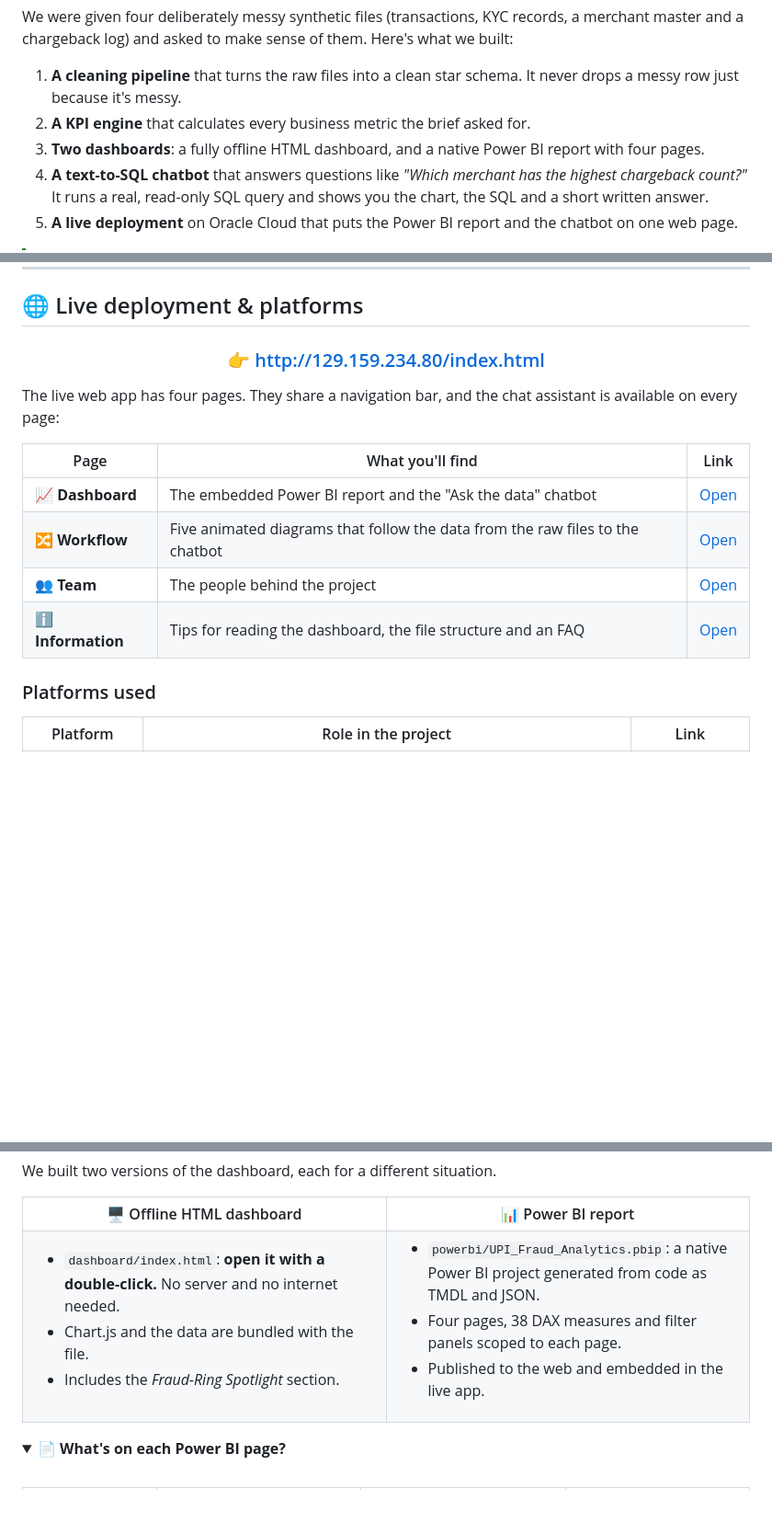
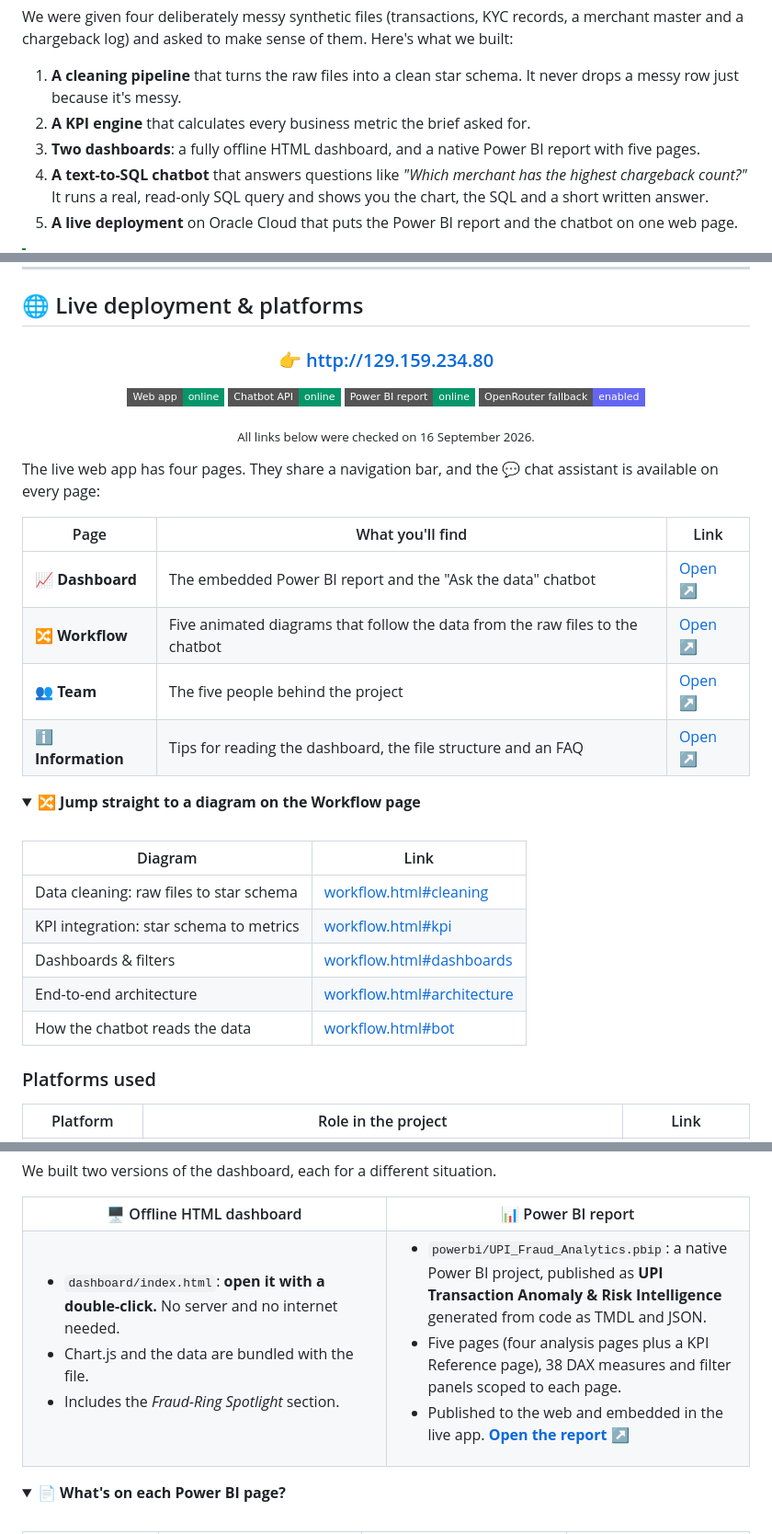
Before and after one commit to Saurabh3719/Datathon, a Markdown page: README.md, 3 parts joined by grey strips. Shown at 92% size. Drawn GitHub-style; folded sections open; badges without logos; blank space fills up the shorter version.

```diff
--- a/README.md
+++ b/README.md
@@ -36,7 +36,7 @@ We were given four deliberately messy synthetic files (transactions, KYC records
 
 1. **A cleaning pipeline** that turns the raw files into a clean star schema. It never drops a messy row just because it's messy.
 2. **A KPI engine** that calculates every business metric the brief asked for.
-3. **Two dashboards**: a fully offline HTML dashboard, and a native Power BI report with four pages.
+3. **Two dashboards**: a fully offline HTML dashboard, and a native Power BI report with five pages.
 4. **A text-to-SQL chatbot** that answers questions like *"Which merchant has the highest chargeback count?"* It runs a real, read-only SQL query and shows you the chart, the SQL and a short written answer.
 5. **A live deployment** on Oracle Cloud that puts the Power BI report and the chatbot on one web page.
 
@@ -94,15 +94,36 @@ The slides tell the story of the project, and the video shows the dashboard and
 
 <div align="center">
 
-### 👉 [http://129.159.234.80/index.html](http://129.159.234.80/index.html)
+### 👉 [http://129.159.234.80](http://129.159.234.80/index.html)
+
+![Web app](https://img.shields.io/badge/Web_app-online-059669?style=flat-square)
+![Chatbot API](https://img.shields.io/badge/Chatbot_API-online-059669?style=flat-square)
+![Power BI](https://img.shields.io/badge/Power_BI_report-online-059669?style=flat-square)
+![LLM fallback](https://img.shields.io/badge/OpenRouter_fallback-enabled-6366F1?style=flat-square)
+
+<sub>All links below were checked on 16 September 2026.</sub>
 
 </div>
 
-The live web app has four pages. They share a navigation bar, and the chat assistant is available on every page:
+The live web app has four pages. They share a navigation bar, and the 💬 chat assistant is available on every page:
 
 | Page | What you'll find | Link |
 |---|---|---|
-| 📈 **Dashboard** | The embedded Power BI report and the "Ask the data" chatbot | [Open](http://129.159.234.80/index.html) |
-| 🔀 **Workflow** | Five animated diagrams that follow the data from the raw files to the chatbot | [Open](http://129.159.234.80/workflow.html) |
-| 👥 **Team** | The people behind the project | [Open](http://129.159.234.80/team.html) |
-| ℹ️ **Information** | Tips for reading the dashboard, the file structure and an FAQ | [Open](http://129.159.234.80/information.html) |
+| 📈 **Dashboard** | The embedded Power BI report and the "Ask the data" chatbot | [Open ↗](http://129.159.234.80/index.html) |
+| 🔀 **Workflow** | Five animated diagrams that follow the data from the raw files to the chatbot | [Open ↗](http://129.159.234.80/workflow.html) |
+| 👥 **Team** | The five people behind the project | [Open ↗](http://129.159.234.80/team.html) |
+| ℹ️ **Information** | Tips for reading the dashboard, the file structure and an FAQ | [Open ↗](http://129.159.234.80/information.html) |
+
+<details>
+<summary><b>🔀 Jump straight to a diagram on the Workflow page</b></summary>
+
+<br/>
+
+| Diagram | Link |
+|---|---|
+| Data cleaning: raw files to star schema | [workflow.html#cleaning](http://129.159.234.80/workflow.html#cleaning) |
+| KPI integration: star schema to metrics | [workflow.html#kpi](http://129.159.234.80/workflow.html#kpi) |
+| Dashboards & filters | [workflow.html#dashboards](http://129.159.234.80/workflow.html#dashboards) |
+| End-to-end architecture | [workflow.html#architecture](http://129.159.234.80/workflow.html#architecture) |
+| How the chatbot reads the data | [workflow.html#bot](http://129.159.234.80/workflow.html#bot) |
+
@@ -391,9 +430,9 @@ We built two versions of the dashboard, each for a different situation.
 </td>
 <td>
 
-- `powerbi/UPI_Fraud_Analytics.pbip`: a native Power BI project generated from code as TMDL and JSON.
-- Four pages, 38 DAX measures and filter panels scoped to each page.
-- Published to the web and embedded in the live app.
+- `powerbi/UPI_Fraud_Analytics.pbip`: a native Power BI project, published as **UPI Transaction Anomaly & Risk Intelligence** generated from code as TMDL and JSON.
+- Five pages (four analysis pages plus a KPI Reference page), 38 DAX measures and filter panels scoped to each page.
+- Published to the web and embedded in the live app. [**Open the report ↗**](https://app.powerbi.com/view?r=eyJrIjoiMTI5ZGU2MzMtM2FhYS00NDZlLWJkNmYtOTJmOGVhMWExMjUzIiwidCI6ImUxNGU3M2ViLTUyNTEtNDM4OC04ZDY3LThmOWYyZTJkNWE0NiIsImMiOjEwfQ%3D%3D)
 
 </td>
 </tr>
```
Also changed, not shown: other parts of README.md (+45 -18 lines).
